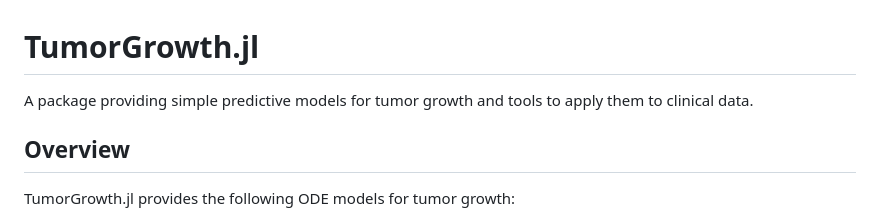
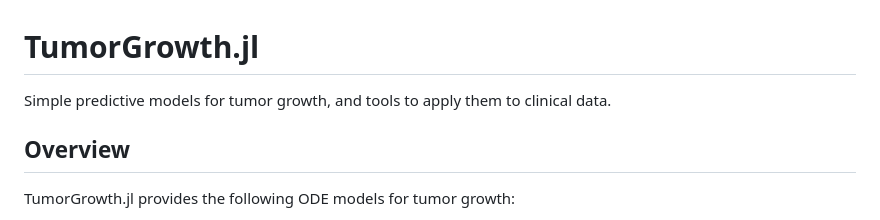
Before and after one commit to ablaom/TumorGrowth, a Markdown page: docs/src/index.md, the part around the change. GitHub-like rendering.

```diff
--- a/docs/src/index.md
+++ b/docs/src/index.md
@@ -1,7 +1,6 @@
 # TumorGrowth.jl
 
-A package providing simple predictive models for tumor growth and tools to apply them to
-clinical data.
+Simple predictive models for tumor growth, and tools to apply them to clinical data.
 
 ## Overview
 
```
Also changed, not shown: README.md (added, +7 -0 lines).
